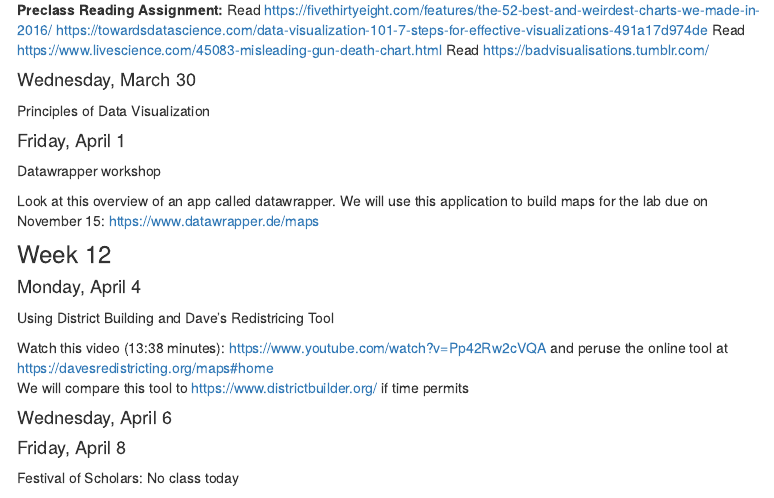
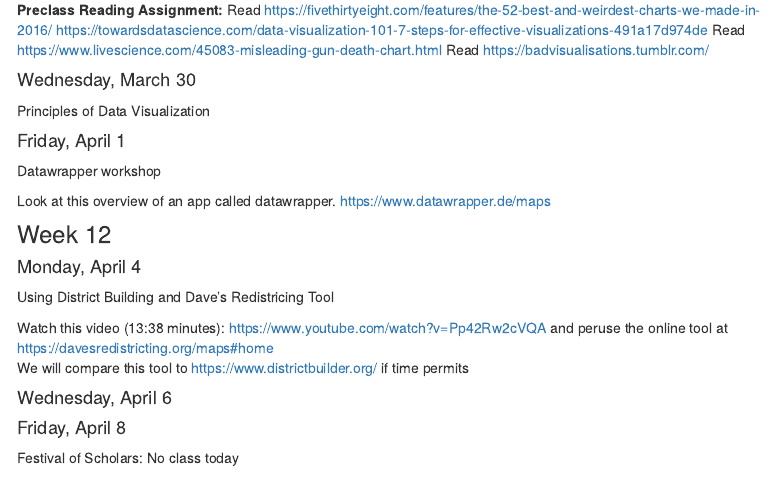
Before and after one commit to ianrmcdonald/CORE121_Fall_2021, an R Markdown document (syllabus.Rmd): the page in a window 1100 px wide, from 10690 px down. Rendered offline with R 4.5, knitr and Pandoc, with nearby package versions; menus at the side of the page are left out.

Commit message:
Jan 21 Also

```diff
--- a/syllabus.Rmd
+++ b/syllabus.Rmd
@@ -551,7 +551,7 @@ Principles of Data Visualization
 #### Friday, April 1
 Datawrapper workshop
 
-Look at this overview of an app called datawrapper.  We will use this application to build maps for the lab due on November 15:  https://www.datawrapper.de/maps
+Look at this overview of an app called datawrapper.  https://www.datawrapper.de/maps
 
 ### Week 12
 
```
Also changed, not shown: 2 other files.
